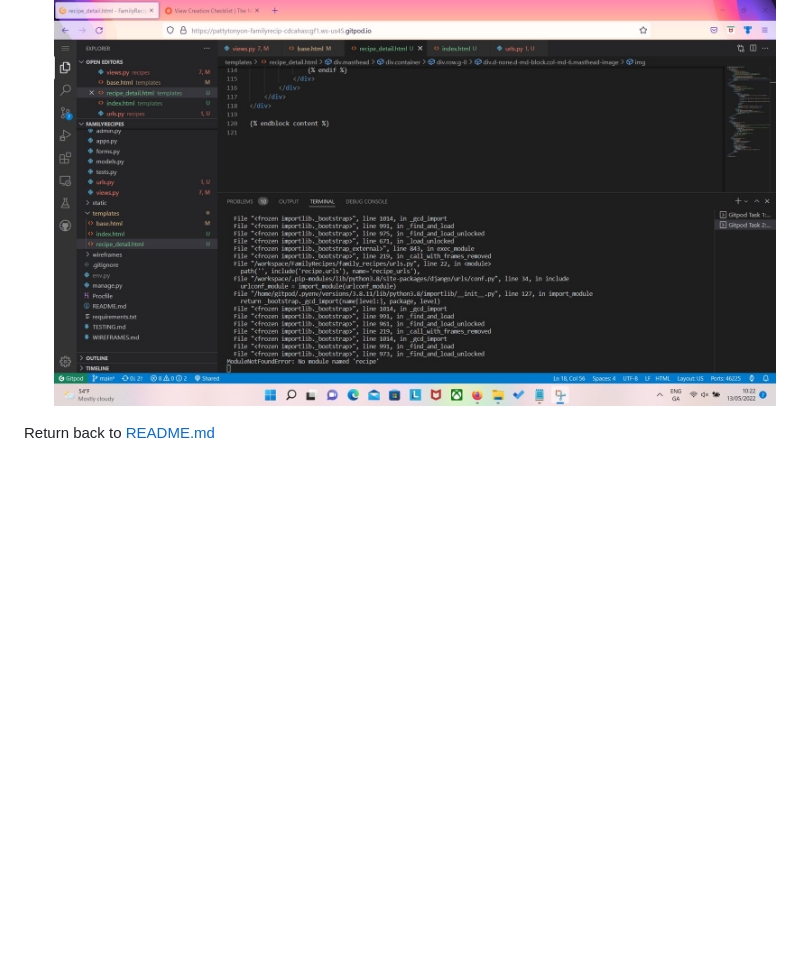
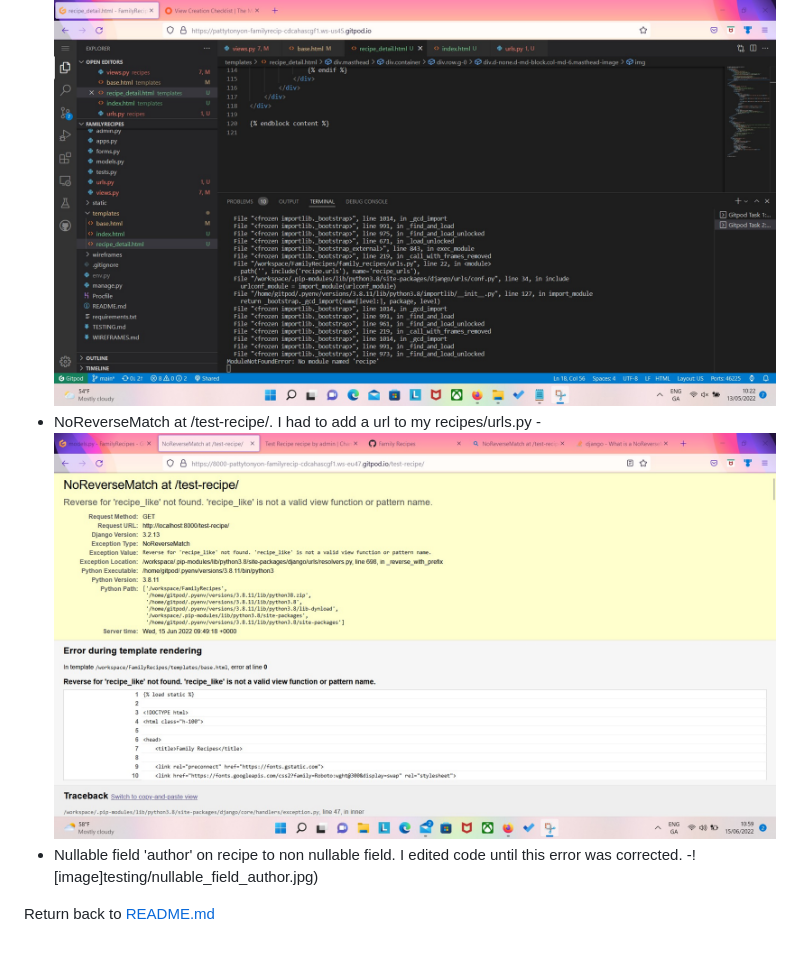
Before and after one commit to pattytonyoneill/FamilyRecipes, a Markdown page: TESTING.md, the part around the change. Drawn GitHub-style; pictures changed too: testing/no_reverse_match.jpg (added); blank space fills up the shorter version.

```diff
--- a/TESTING.md
+++ b/TESTING.md
@@ -29,5 +29,9 @@
 ## Bugs
 - No module named 'recipe'.  Looked through code until I found where I needed to add recipe in urls.py.
      -![image](testing/name_error.jpg)
+- NoReverseMatch at /test-recipe/. I had to add a url to my recipes/urls.py
+     -![image](testing/no_reverse_match.jpg)
+- Nullable field 'author' on recipe to non nullable field. I edited code until this error was corrected.
+     -![image]testing/nullable_field_author.jpg)
 
 Return back to [README.md](README.md)
```
Also changed, not shown: testing/nullable_field_author.jpg (added).
